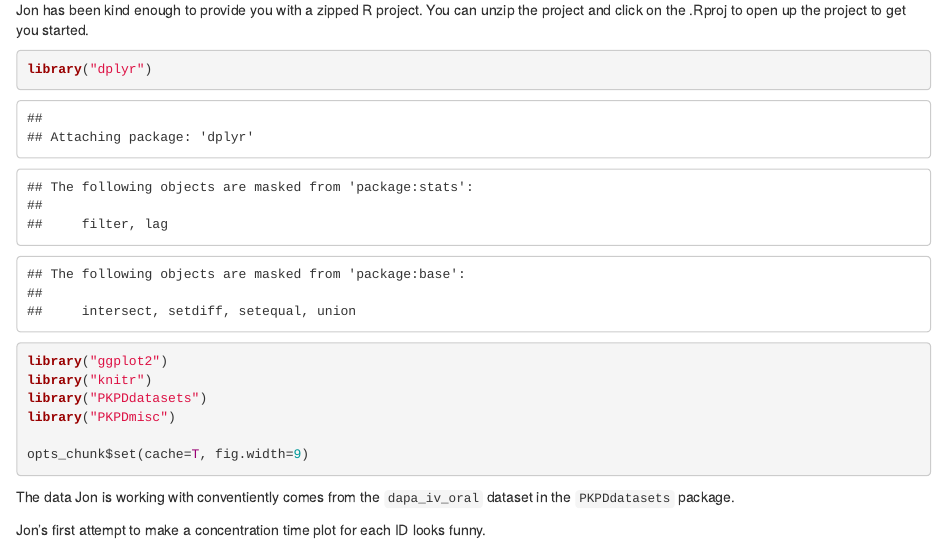
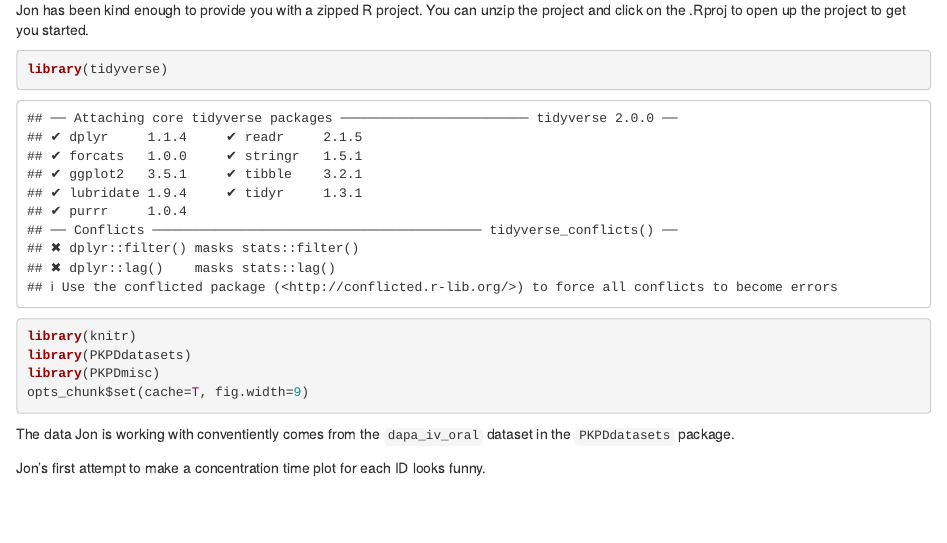
Before and after one commit to dpastoor/modernr, an R Markdown document (solutions/ggplot_help_jon_solutions.Rmd): the page in a window 1100 px wide, from 140 px down. Rendered offline with R 4.5, knitr and Pandoc, with nearby package versions; drawn as R Markdown's standard HTML page in place of the format the file asks for; some code elsewhere in the file could not run offline.

Commit message:
update how packages are loaded

````diff
--- a/solutions/ggplot_help_jon_solutions.Rmd
+++ b/solutions/ggplot_help_jon_solutions.Rmd
@@ -5,17 +5,11 @@ Help! Your colleague Jon has come to you for help. He is just starting to use gg
 
 Jon has been kind enough to provide you with a zipped R project. You can unzip the project and click on the .Rproj to open up the project to get you started.
 
-```{r setup, include=F, eval=F}
-setwd(paste0(getwd(), "/lab-notebook"))
-```
-
 ```{r libraries}
-library("dplyr")
-library("ggplot2")
-library("knitr")
-library("PKPDdatasets")
-library("PKPDmisc")
-
+library(tidyverse)
+library(knitr)
+library(PKPDdatasets)
+library(PKPDmisc)
 opts_chunk$set(cache=T, fig.width=9)
 ```
 
````
